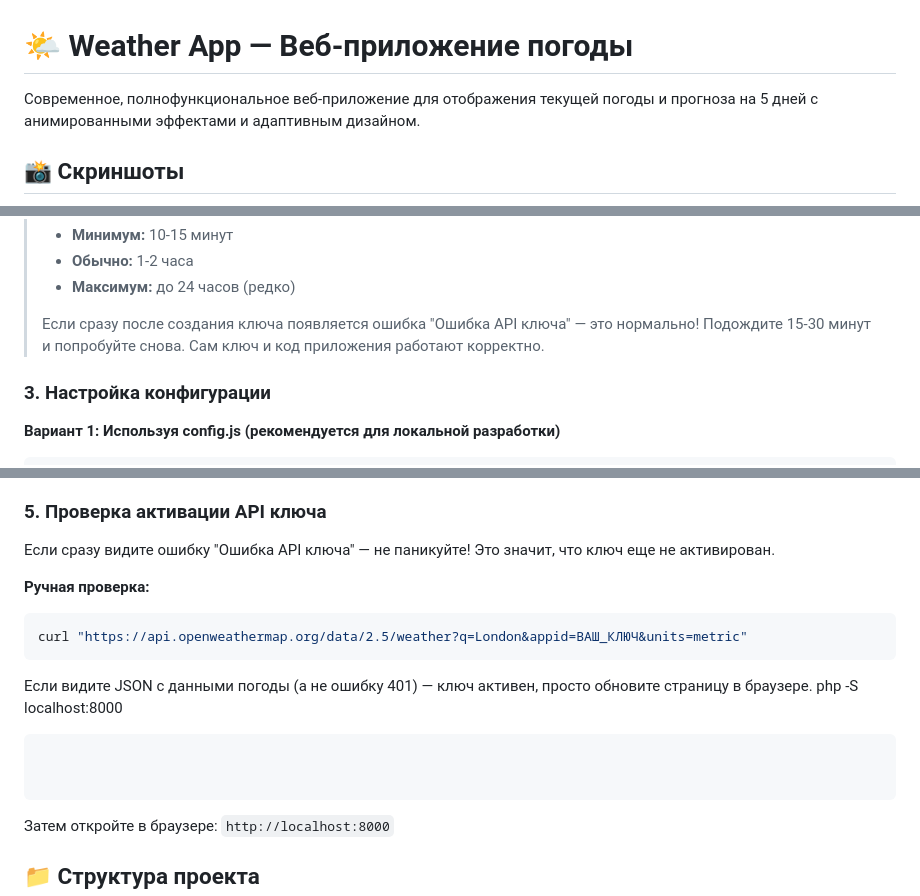
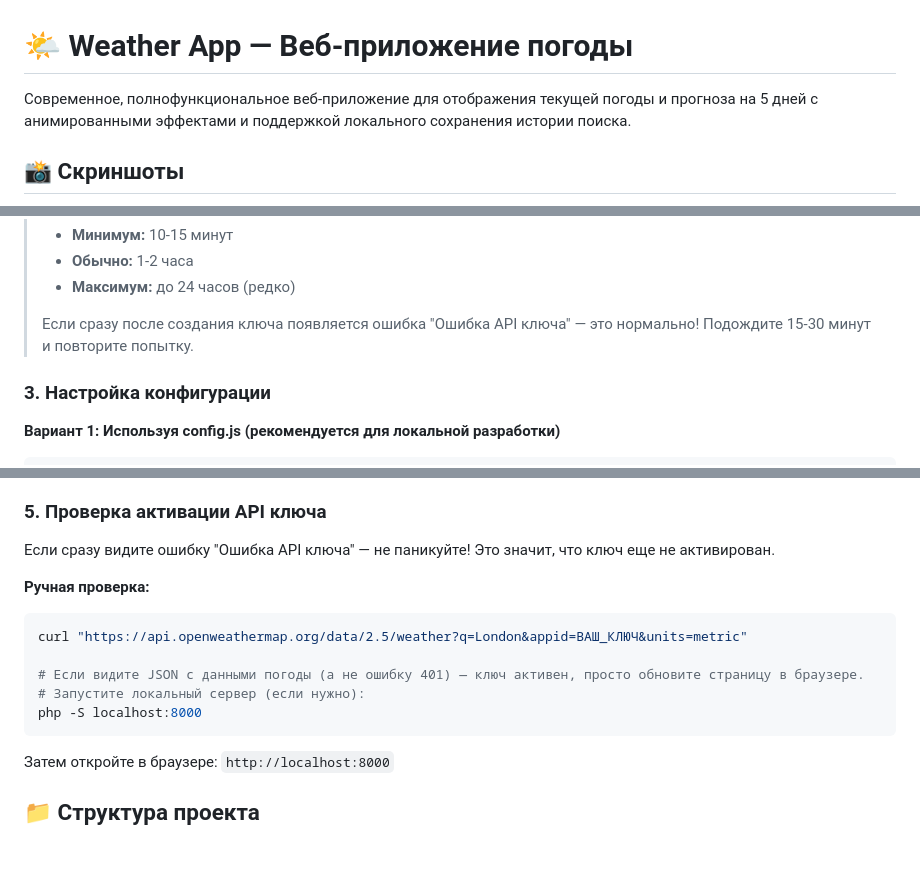
Before and after one commit to zxqurate/WeatherQur, a Markdown page: README.md, 3 parts joined by grey strips. GitHub-like rendering; blank space fills up the shorter version.

Commit message:
Remove stray empty code block from README to fix blank box in rendered file

````diff
--- a/README.md
+++ b/README.md
@@ -1,6 +1,6 @@
 # 🌤️ Weather App — Веб-приложение погоды
 
-Современное, полнофункциональное веб-приложение для отображения текущей погоды и прогноза на 5 дней с анимированными эффектами и адаптивным дизайном.
+Современное, полнофункциональное веб-приложение для отображения текущей погоды и прогноза на 5 дней с анимированными эффектами и поддержкой локального сохранения истории поиска.
 
 ## 📸 Скриншоты
 ![Дубай](screenshots/dubai.jpg)
@@ -60,7 +59,7 @@ cd Weather
 > - **Обычно:** 1-2 часа
 > - **Максимум:** до 24 часов (редко)
 >
-> Если сразу после создания ключа появляется ошибка "Ошибка API ключа" — это нормально! Подождите 15-30 минут и попробуйте снова. Сам ключ и код приложения работают корректно.
+> Если сразу после создания ключа появляется ошибка "Ошибка API ключа" — это нормально! Подождите 15-30 минут и повторите попытку.
 
 ### 3. Настройка конфигурации
 
@@ -115,19 +114,16 @@ php -S localhost:8000
 
 Если сразу видите ошибку "Ошибка API ключа" — не паникуйте! Это значит, что ключ еще не активирован.
 
-
 **Ручная проверка:**
 
 ```bash
 curl "https://api.openweathermap.org/data/2.5/weather?q=London&appid=ВАШ_КЛЮЧ&units=metric"
-```
 
-Если видите JSON с данными погоды (а не ошибку 401) — ключ активен, просто обновите страницу в браузере.
+# Если видите JSON с данными погоды (а не ошибку 401) — ключ активен, просто обновите страницу в браузере.
+# Запустите локальный сервер (если нужно):
 php -S localhost:8000
 ```
 
-
-```
 Затем откройте в браузере: `http://localhost:8000`
 
 ## 📁 Структура проекта
````
Also changed, not shown: other parts of README.md (+0 -1 lines).
